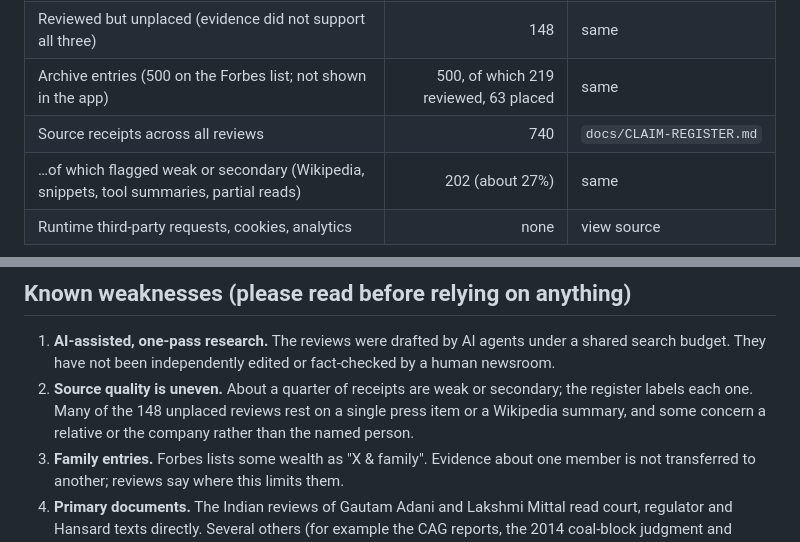
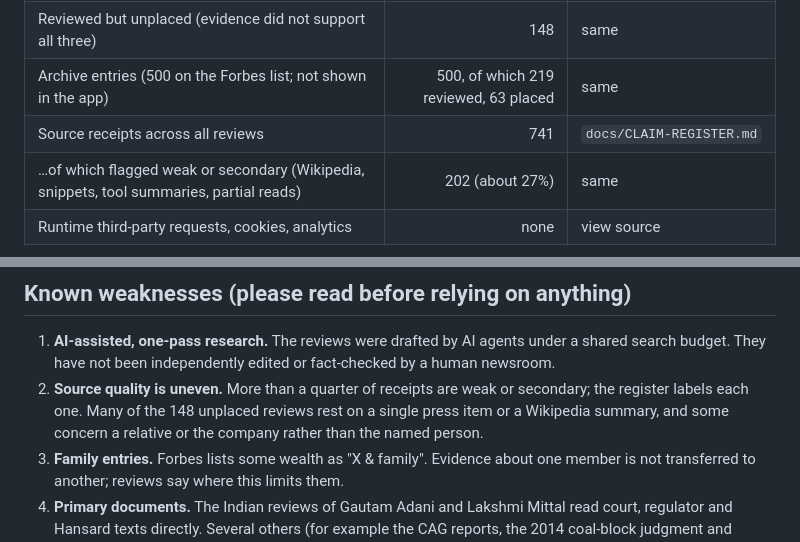
Before and after one commit to shyamvalsan/oligarchipelago, a Markdown page: docs/PRESS-KIT.md, 2 parts joined by grey strips. Rendered like a GitHub page.

Commit message:
Press kit: update receipt counts

```diff
--- a/docs/PRESS-KIT.md
+++ b/docs/PRESS-KIT.md
@@ -15,7 +15,7 @@ After Elon Musk said on X on 7 October 2026 that unnamed "oligarchs" were blocki
 | Placed on the chart (all three rubric dimensions supported) | 52 | `data/assessments.json` |
 | Reviewed but unplaced (evidence did not support all three) | 148 | same |
 | Archive entries (500 on the Forbes list; not shown in the app) | 500, of which 219 reviewed, 63 placed | same |
-| Source receipts across all reviews | 740 | `docs/CLAIM-REGISTER.md` |
+| Source receipts across all reviews | 741 | `docs/CLAIM-REGISTER.md` |
 | …of which flagged weak or secondary (Wikipedia, snippets, tool summaries, partial reads) | 202 (about 27%) | same |
 | Runtime third-party requests, cookies, analytics | none | view source |
 
@@ -33,7 +33,7 @@ Operational definition: *private wealth and political power materially reinforce
 ## Known weaknesses (please read before relying on anything)
 
 1. **AI-assisted, one-pass research.** The reviews were drafted by AI agents under a shared search budget. They have not been independently edited or fact-checked by a human newsroom.
-2. **Source quality is uneven.** About a quarter of receipts are weak or secondary; the register labels each one. Many of the 148 unplaced reviews rest on a single press item or a Wikipedia summary, and some concern a relative or the company rather than the named person.
+2. **Source quality is uneven.** More than a quarter of receipts are weak or secondary; the register labels each one. Many of the 148 unplaced reviews rest on a single press item or a Wikipedia summary, and some concern a relative or the company rather than the named person.
 3. **Family entries.** Forbes lists some wealth as "X & family". Evidence about one member is not transferred to another; reviews say where this limits them.
 4. **Primary documents.** The Indian reviews of Gautam Adani and Lakshmi Mittal read court, regulator and Hansard texts directly. Several others (for example the CAG reports, the 2014 coal-block judgment and Election Commission electoral-bond data) could not be opened and are listed as unverified.
 5. **Historical vs current.** Each review states its period. A past episode does not establish present conduct.
```
